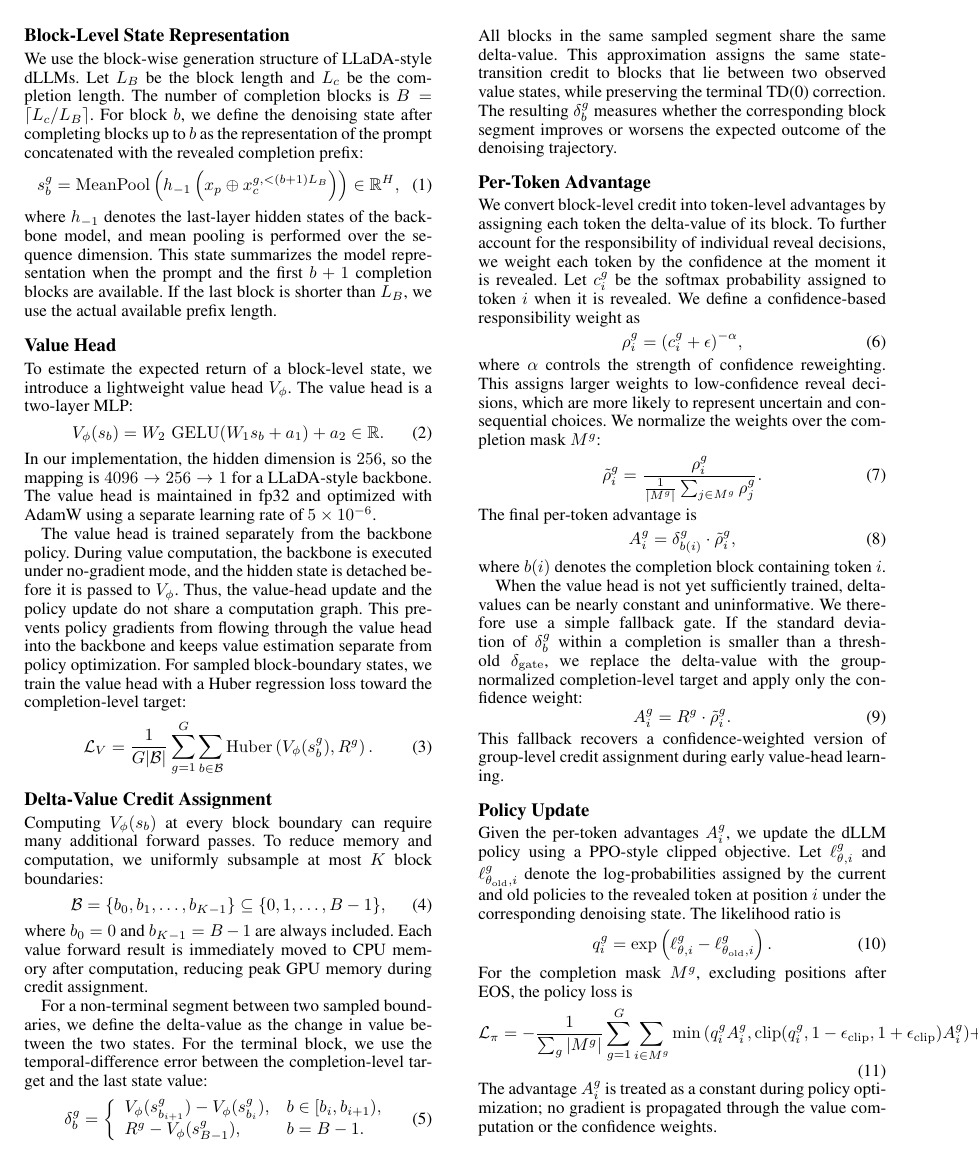
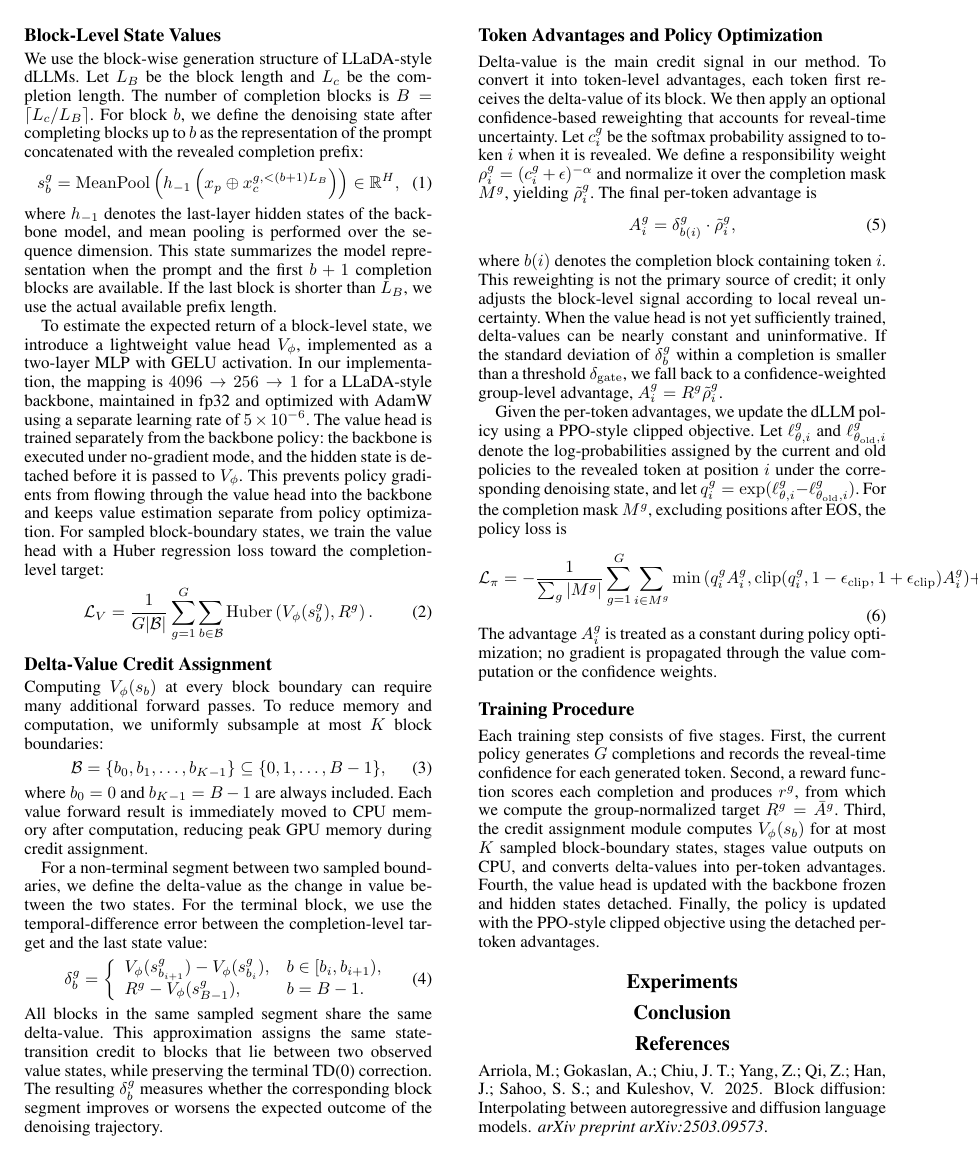
Before and after one commit to merrybabyxmas/AAAI-dLLM, a LaTeX paper (main.tex): page 3 of 4. Compiled offline with pdfLaTeX.

Commit message:
Refine Method section structure and reduce subsection granularity

```diff
--- a/main.tex
+++ b/main.tex
@@ -63,7 +63,7 @@ Given a prompt $x_p$, a diffusion language model samples a group of $G$ completi
 
 We argue that this credit assignment is too coarse for dLLMs. A completion is not produced by a fixed left-to-right action sequence, but by a denoising trajectory in which different blocks may be revealed under very different state uncertainty. We therefore assign credit at the block level. Let $R^g$ denote the scalar training target for completion $g$; in our implementation, $R^g=\bar{A}^g$. Our objective is to estimate how much each block transition changes the value of the partially revealed state, and to use this value difference as the advantage for tokens in that block.
 
-\subsection{Block-Level State Representation}
+\subsection{Block-Level State Values}
 
 We use the block-wise generation structure of LLaDA-style dLLMs. Let $L_B$ be the block length and $L_c$ be the completion length. The number of completion blocks is $B=\lceil L_c/L_B \rceil$. For block $b$, we define the denoising state after completing blocks up to $b$ as the representation of the prompt concatenated with the revealed completion prefix:
 \begin{equation}
@@ -73,15 +73,7 @@ We use the block-wise generation structure of LLaDA-style dLLMs. Let $L_B$ be th
 \end{equation}
 where $h_{-1}$ denotes the last-layer hidden states of the backbone model, and mean pooling is performed over the sequence dimension. This state summarizes the model representation when the prompt and the first $b+1$ completion blocks are available. If the last block is shorter than $L_B$, we use the actual available prefix length.
 
-\subsection{Value Head}
-
-To estimate the expected return of a block-level state, we introduce a lightweight value head $V_\phi$. The value head is a two-layer MLP:
-\begin{equation}
- V_\phi(s_b) = W_2\,\operatorname{GELU}(W_1 s_b + a_1) + a_2 \in \mathbb{R}.
-\end{equation}
-In our implementation, the hidden dimension is $256$, so the mapping is $4096 \rightarrow 256 \rightarrow 1$ for a LLaDA-style backbone. The value head is maintained in fp32 and optimized with AdamW using a separate learning rate of $5\times10^{-6}$.
-
-The value head is trained separately from the backbone policy. During value computation, the backbone is executed under no-gradient mode, and the hidden state is detached before it is passed to $V_\phi$. Thus, the value-head update and the policy update do not share a computation graph. This prevents policy gradients from flowing through the value head into the backbone and keeps value estimation separate from policy optimization. For sampled block-boundary states, we train the value head with a Huber regression loss toward the completion-level target:
+To estimate the expected return of a block-level state, we introduce a lightweight value head $V_\phi$, implemented as a two-layer MLP with GELU activation. In our implementation, the mapping is $4096 \rightarrow 256 \rightarrow 1$ for a LLaDA-style backbone, maintained in fp32 and optimized with AdamW using a separate learning rate of $5\times10^{-6}$. The value head is trained separately from the backbone policy: the backbone is executed under no-gradient mode, and the hidden state is detached before it is passed to $V_\phi$. This prevents policy gradients from flowing through the value head into the backbone and keeps value estimation separate from policy optimization. For sampled block-boundary states, we train the value head with a Huber regression loss toward the completion-level target:
 \begin{equation}
  \mathcal{L}_{V}
  = \frac{1}{G|\mathcal{B}|}
@@ -110,36 +102,15 @@ R^g-V_\phi(s_{B-1}^g), & b=B-1.
 \end{equation}
 All blocks in the same sampled segment share the same delta-value. This approximation assigns the same state-transition credit to blocks that lie between two observed value states, while preserving the terminal TD(0) correction. The resulting $\delta_b^g$ measures whether the corresponding block segment improves or worsens the expected outcome of the denoising trajectory.
 
-\subsection{Per-Token Advantage}
+\subsection{Token Advantages and Policy Optimization}
 
-We convert block-level credit into token-level advantages by assigning each token the delta-value of its block. To further account for the responsibility of individual reveal decisions, we weight each token by the confidence at the moment it is revealed. Let $c_i^g$ be the softmax probability assigned to token $i$ when it is revealed. We define a confidence-based responsibility weight as
-\begin{equation}
- \rho_i^g = (c_i^g + \epsilon)^{-\alpha},
-\end{equation}
-where $\alpha$ controls the strength of confidence reweighting. This assigns larger weights to low-confidence reveal decisions, which are more likely to represent uncertain and consequential choices. We normalize the weights over the completion mask $M^g$:
-\begin{equation}
- \tilde{\rho}_i^g =
- \frac{\rho_i^g}{\frac{1}{|M^g|}\sum_{j\in M^g}\rho_j^g}.
-\end{equation}
-The final per-token advantage is
+Delta-value is the main credit signal in our method. To convert it into token-level advantages, each token first receives the delta-value of its block. We then apply an optional confidence-based reweighting that accounts for reveal-time uncertainty. Let $c_i^g$ be the softmax probability assigned to token $i$ when it is revealed. We define a responsibility weight $\rho_i^g=(c_i^g+\epsilon)^{-\alpha}$ and normalize it over the completion mask $M^g$, yielding $\tilde{\rho}_i^g$. The final per-token advantage is
 \begin{equation}
  A_i^g = \delta_{b(i)}^g \cdot \tilde{\rho}_i^g,
 \end{equation}
-where $b(i)$ denotes the completion block containing token $i$.
+where $b(i)$ denotes the completion block containing token $i$. This reweighting is not the primary source of credit; it only adjusts the block-level signal according to local reveal uncertainty. When the value head is not yet sufficiently trained, delta-values can be nearly constant and uninformative. If the standard deviation of $\delta_b^g$ within a completion is smaller than a threshold $\delta_{\mathrm{gate}}$, we fall back to a confidence-weighted group-level advantage, $A_i^g=R^g\tilde{\rho}_i^g$.
 
-When the value head is not yet sufficiently trained, delta-values can be nearly constant and uninformative. We therefore use a simple fallback gate. If the standard deviation of $\delta_b^g$ within a completion is smaller than a threshold $\delta_{\mathrm{gate}}$, we replace the delta-value with the group-normalized completion-level target and apply only the confidence weight:
-\begin{equation}
- A_i^g = R^g \cdot \tilde{\rho}_i^g.
-\end{equation}
-This fallback recovers a confidence-weighted version of group-level credit assignment during early value-head learning.
-
-\subsection{Policy Update}
-
-Given the per-token advantages $A_i^g$, we update the dLLM policy using a PPO-style clipped objective. Let $\ell_{\theta,i}^g$ and $\ell_{\theta_{\mathrm{old}},i}^g$ denote the log-probabilities assigned by the current and old policies to the revealed token at position $i$ under the corresponding denoising state. The likelihood ratio is
-\begin{equation}
- q_i^g = \exp\left(\ell_{\theta,i}^g-\ell_{\theta_{\mathrm{old}},i}^g\right).
-\end{equation}
-For the completion mask $M^g$, excluding positions after EOS, the policy loss is
+Given the per-token advantages, we update the dLLM policy using a PPO-style clipped objective. Let $\ell_{\theta,i}^g$ and $\ell_{\theta_{\mathrm{old}},i}^g$ denote the log-probabilities assigned by the current and old policies to the revealed token at position $i$ under the corresponding denoising state, and let $q_i^g=\exp(\ell_{\theta,i}^g-\ell_{\theta_{\mathrm{old}},i}^g)$. For the completion mask $M^g$, excluding positions after EOS, the policy loss is
 \begin{equation}
 \mathcal{L}_{\pi} =
 -\frac{1}{\sum_g |M^g|}
@@ -152,7 +123,7 @@ q_i^g A_i^g,
 \end{equation}
 The advantage $A_i^g$ is treated as a constant during policy optimization; no gradient is propagated through the value computation or the confidence weights.
 
-\subsection{Training Loop Summary}
+\subsection{Training Procedure}
 
 Each training step consists of five stages. First, the current policy generates $G$ completions and records the reveal-time confidence for each generated token. Second, a reward function scores each completion and produces $r^g$, from which we compute the group-normalized target $R^g=\bar{A}^g$. Third, the credit assignment module computes $V_\phi(s_b)$ for at most $K$ sampled block-boundary states, stages value outputs on CPU, and converts delta-values into per-token advantages. Fourth, the value head is updated with the backbone frozen and hidden states detached. Finally, the policy is updated with the PPO-style clipped objective using the detached per-token advantages.
 
```
Also changed, not shown: main.tex (2 more changed lines).
